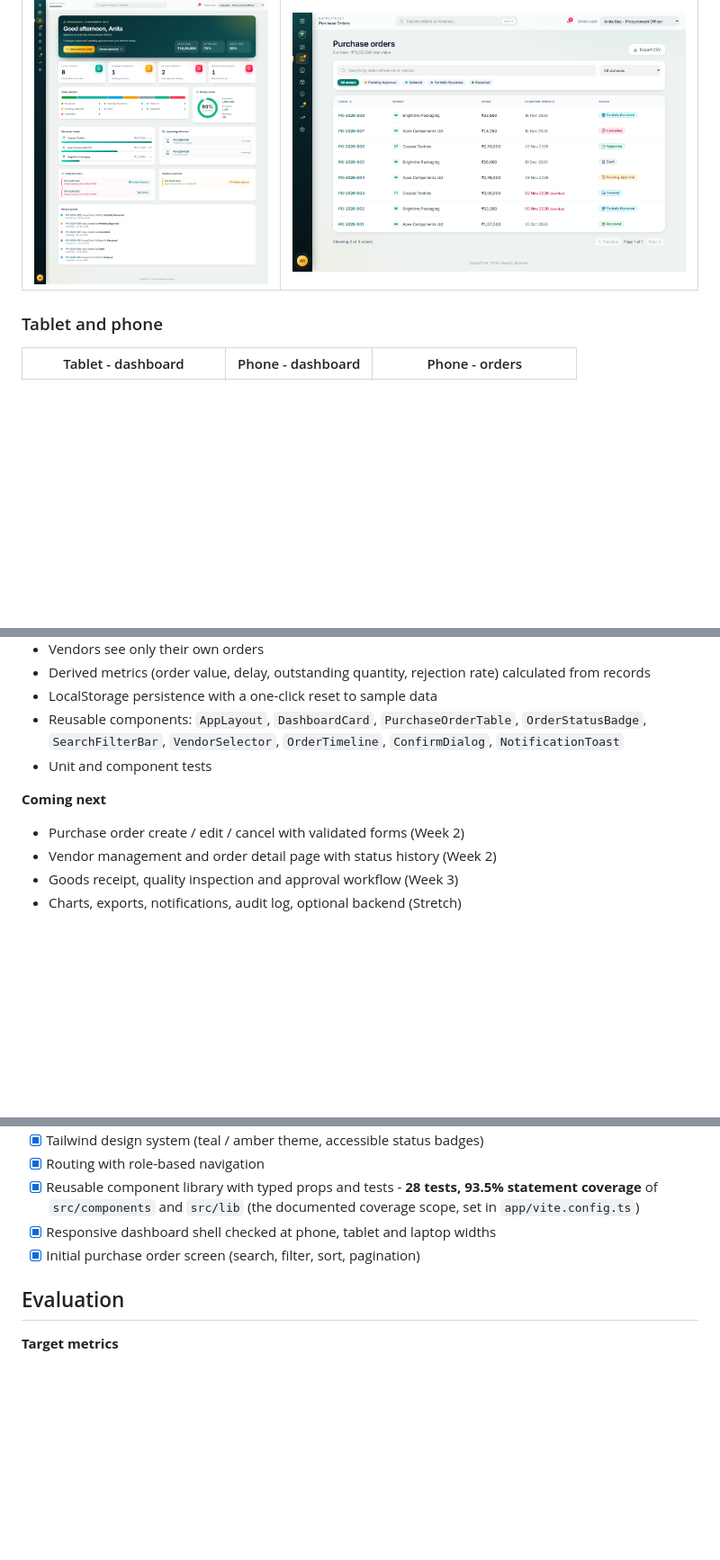
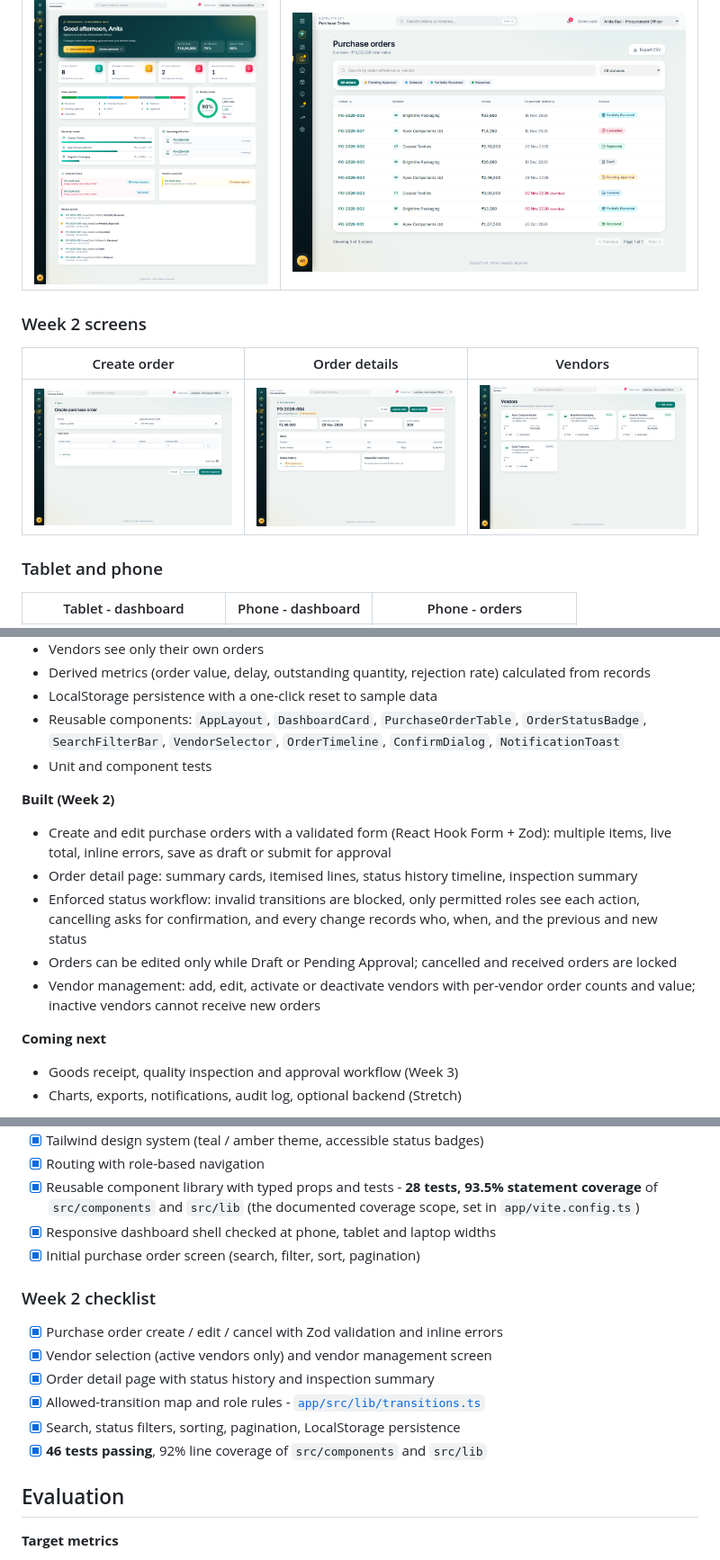
Before and after one commit to saicharan-bugga/SupplyTrust, a Markdown page: README.md, 3 parts joined by grey strips. Shown at 90% size. Drawn GitHub-style; pictures changed too: docs/screenshots/week2-create-order.png (added), docs/screenshots/week2-order-details.png (added), docs/screenshots/week2-vendors.png (added); blank space fills up the shorter version.

Commit message:
Week 2: purchase order create/edit, order details with status history, vendor management, transition rules, tests

```diff
--- a/README.md
+++ b/README.md
@@ -80,6 +80,12 @@ Procurement officers often manage purchase orders, vendor communication, deliver
 |---|---|
 | <img src="docs/screenshots/dashboard-laptop.png" alt="Dashboard on a laptop" /> | <img src="docs/screenshots/orders-laptop.png" alt="Purchase order list on a laptop" /> |
 
+### Week 2 screens
+
+| Create order | Order details | Vendors |
+|---|---|---|
+| <img src="docs/screenshots/week2-create-order.png" alt="Create purchase order" /> | <img src="docs/screenshots/week2-order-details.png" alt="Order details with status history" /> | <img src="docs/screenshots/week2-vendors.png" alt="Vendor management" /> |
+
 ### Tablet and phone
 
 | Tablet - dashboard | Phone - dashboard | Phone - orders |
@@ -106,9 +112,14 @@ Low-fidelity wireframes for all 12 screens are in [`docs/wireframes.md`](docs/wi
 - Reusable components: `AppLayout`, `DashboardCard`, `PurchaseOrderTable`, `OrderStatusBadge`, `SearchFilterBar`, `VendorSelector`, `OrderTimeline`, `ConfirmDialog`, `NotificationToast`
 - Unit and component tests
 
+**Built (Week 2)**
+- Create and edit purchase orders with a validated form (React Hook Form + Zod): multiple items, live total, inline errors, save as draft or submit for approval
+- Order detail page: summary cards, itemised lines, status history timeline, inspection summary
+- Enforced status workflow: invalid transitions are blocked, only permitted roles see each action, cancelling asks for confirmation, and every change records who, when, and the previous and new status
+- Orders can be edited only while Draft or Pending Approval; cancelled and received orders are locked
+- Vendor management: add, edit, activate or deactivate vendors with per-vendor order counts and value; inactive vendors cannot receive new orders
+
 **Coming next**
-- Purchase order create / edit / cancel with validated forms (Week 2)
-- Vendor management and order detail page with status history (Week 2)
 - Goods receipt, quality inspection and approval workflow (Week 3)
 - Charts, exports, notifications, audit log, optional backend (Stretch)
 
@@ -284,6 +295,15 @@ See [`docs/architecture.md`](docs/architecture.md) for layers, data model, techn
 - [x] Reusable component library with typed props and tests - **28 tests, 93.5% statement coverage** of `src/components` and `src/lib` (the documented coverage scope, set in `app/vite.config.ts`)
 - [x] Responsive dashboard shell checked at phone, tablet and laptop widths
 - [x] Initial purchase order screen (search, filter, sort, pagination)
+
+### Week 2 checklist
+
+- [x] Purchase order create / edit / cancel with Zod validation and inline errors
+- [x] Vendor selection (active vendors only) and vendor management screen
+- [x] Order detail page with status history and inspection summary
+- [x] Allowed-transition map and role rules - [`app/src/lib/transitions.ts`](app/src/lib/transitions.ts)
+- [x] Search, status filters, sorting, pagination, LocalStorage persistence
+- [x] **46 tests passing**, 92% line coverage of `src/components` and `src/lib`
 
 ## Evaluation
 
```
Also changed, not shown: other parts of README.md (+3 -3 lines), 11 other files.
